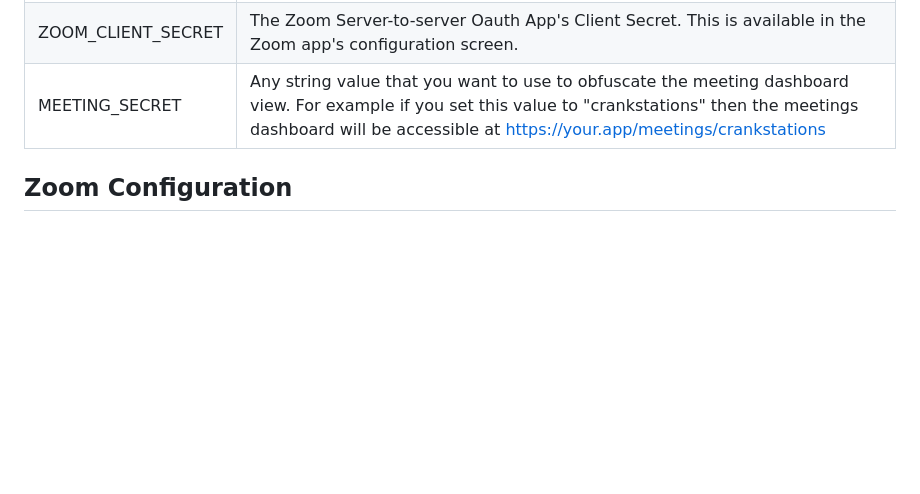
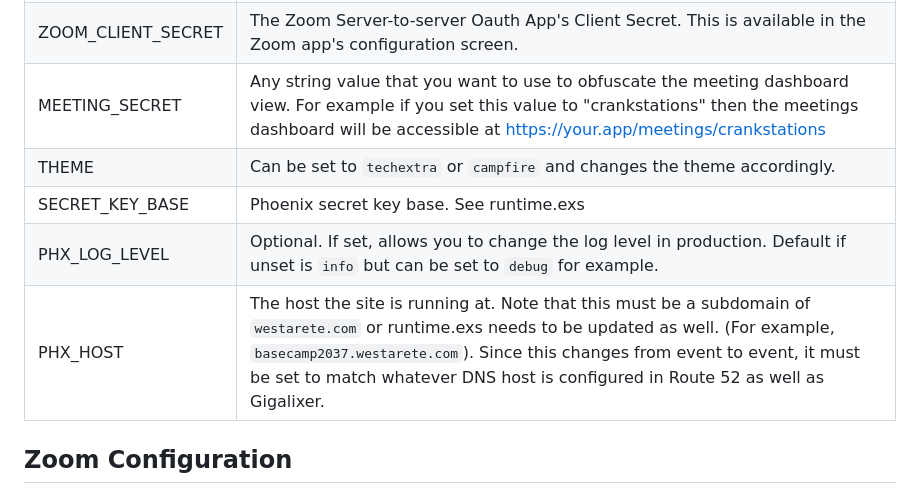
Before and after one commit to westarete/campfire-social-hour, a Markdown page: README.md, the part around the change. Rendered like a GitHub page; blank space fills up the shorter version.

Commit message:
Update readme (#9)
* Update readme

* Update

```diff
--- a/README.md
+++ b/README.md
@@ -37,6 +37,10 @@ There are a few ENV variables that must be configured for this to work. In dev a
 | ZOOM_CLIENT_ID | The Zoom Server-to-server Oauth App's Client ID. This is available in the Zoom app's configuration screen. |
 | ZOOM_CLIENT_SECRET | The Zoom Server-to-server Oauth App's Client Secret. This is available in the Zoom app's configuration screen. |
 | MEETING_SECRET     | Any string value that you want to use to obfuscate the meeting dashboard view. For example if you set this value to "crankstations" then the meetings dashboard will be accessible at https://your.app/meetings/crankstations |
+| THEME | Can be set to `techextra` or `campfire` and changes the theme accordingly. |
+| SECRET_KEY_BASE | Phoenix secret key base. See runtime.exs |
+| PHX_LOG_LEVEL | Optional. If set, allows you to change the log level in production. Default if unset is `info` but can be set to `debug` for example. |
+| PHX_HOST | The host the site is running at. Note that this must be a subdomain of `westarete.com` or runtime.exs needs to be updated as well. (For example, `basecamp2037.westarete.com`). Since this changes from event to event, it must be set to match whatever DNS host is configured in Route 52 as well as Gigalixer. |
 
 ## Zoom Configuration
 
```
